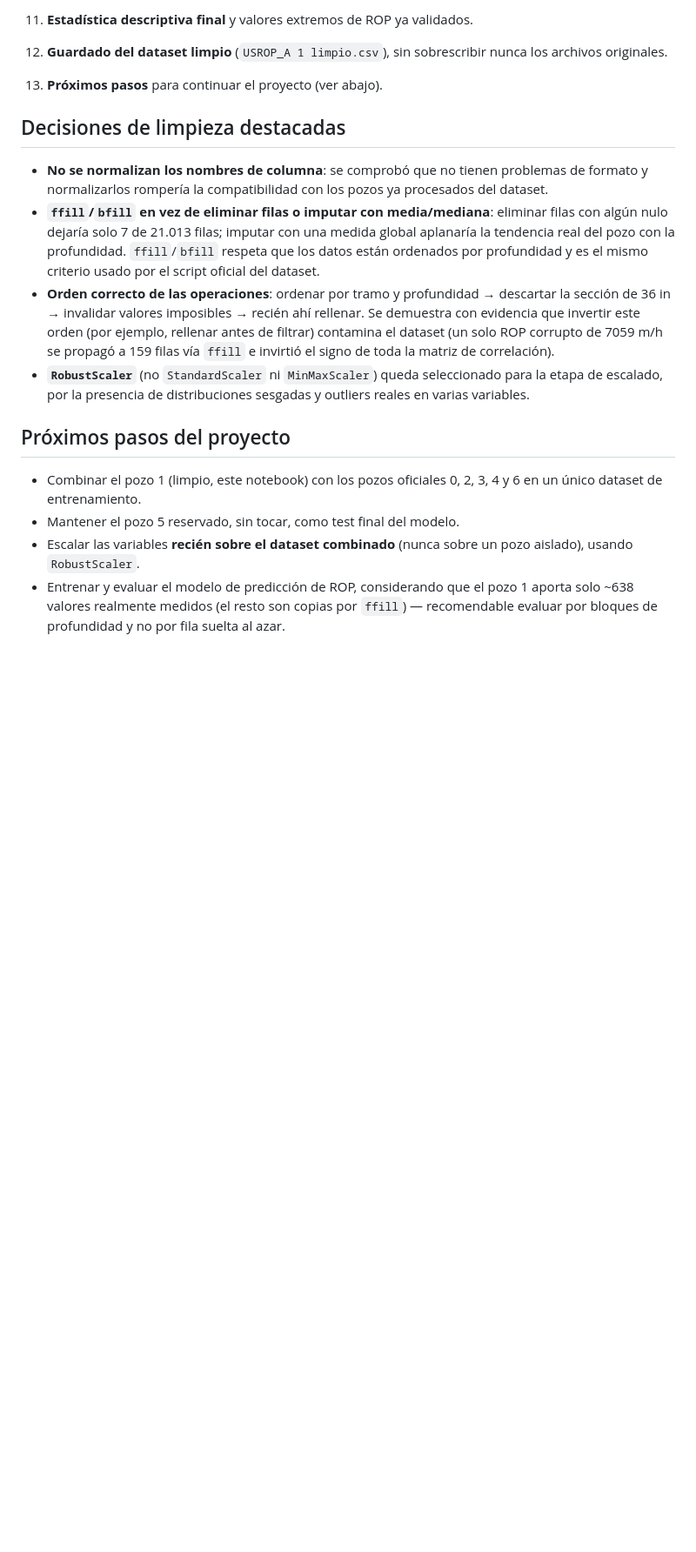
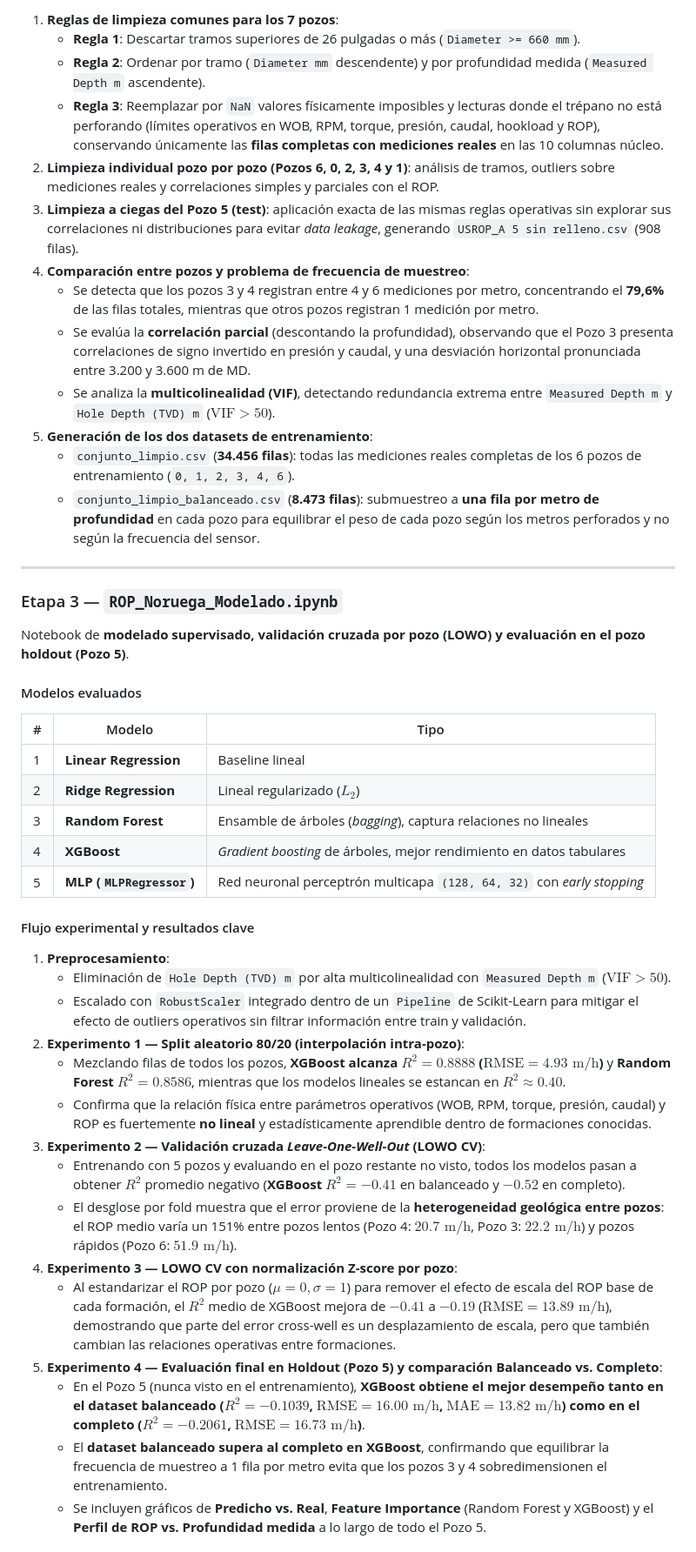
Before and after one commit to valebarzola/YPF-rop-predictor, a Markdown page: README.md, the part around one of its changes. Shown at 87% size. Rendered like a GitHub page; blank space fills up the shorter version.

Commit message:
Modificando README.md para entrega

```diff
--- a/README.md
+++ b/README.md
@@ -66,20 +67,48 @@ Notebook de **limpieza de datos desde cero** del Pozo 1 (F-7), partiendo de su a
 
-11. **Estadística descriptiva final** y valores extremos de ROP ya validados.
+1. **Reglas de limpieza comunes para los 7 pozos**:
+   - **Regla 1**: Descartar tramos superiores de 26 pulgadas o más (`Diameter >= 660 mm`).
+   - **Regla 2**: Ordenar por tramo (`Diameter mm` descendente) y por profundidad medida (`Measured Depth m` ascendente).
+   - **Regla 3**: Reemplazar por `NaN` valores físicamente imposibles y lecturas donde el trépano no está perforando (límites operativos en WOB, RPM, torque, presión, caudal, hookload y ROP), conservando únicamente las **filas completas con mediciones reales** en las 10 columnas núcleo.
+2. **Limpieza individual pozo por pozo (Pozos 6, 0, 2, 3, 4 y 1)**: análisis de tramos, outliers sobre mediciones reales y correlaciones simples y parciales con el ROP.
+3. **Limpieza a ciegas del Pozo 5 (test)**: aplicación exacta de las mismas reglas operativas sin explorar sus correlaciones ni distribuciones para evitar *data leakage*, generando `USROP_A 5 sin relleno.csv` (908 filas).
+4. **Comparación entre pozos y problema de frecuencia de muestreo**:
+   - Se detecta que los pozos 3 y 4 registran entre 4 y 6 mediciones por metro, concentrando el **79,6%** de las filas totales, mientras que otros pozos registran 1 medición por metro.
+   - Se evalúa la **correlación parcial** (descontando la profundidad), observando que el Pozo 3 presenta correlaciones de signo invertido en presión y caudal, y una desviación horizontal pronunciada entre 3.200 y 3.600 m de MD.
+   - Se analiza la **multicolinealidad (VIF)**, detectando redundancia extrema entre `Measured Depth m` y `Hole Depth (TVD) m` ($\text{VIF} > 50$).
+5. **Generación de los dos datasets de entrenamiento**:
+   - `conjunto_limpio.csv` (**34.456 filas**): todas las mediciones reales completas de los 6 pozos de entrenamiento (`0, 1, 2, 3, 4, 6`).
+   - `conjunto_limpio_balanceado.csv` (**8.473 filas**): submuestreo a **una fila por metro de profundidad** en cada pozo para equilibrar el peso de cada pozo según los metros perforados y no según la frecuencia del sensor.
 
-12. **Guardado del dataset limpio** (`USROP_A 1 limpio.csv`), sin sobrescribir nunca los archivos originales.
+---
 
-13. **Próximos pasos** para continuar el proyecto (ver abajo).
+### Etapa 3 — `ROP_Noruega_Modelado.ipynb`
 
-## Decisiones de limpieza destacadas
+Notebook de **modelado supervisado, validación cruzada por pozo (LOWO) y evaluación en el pozo holdout (Pozo 5)**.
 
-- **No se normalizan los nombres de columna**: se comprobó que no tienen problemas de formato y normalizarlos rompería la compatibilidad con los pozos ya procesados del dataset.
-- **`ffill`/`bfill` en vez de eliminar filas o imputar con media/mediana**: eliminar filas con algún nulo dejaría solo 7 de 21.013 filas; imputar con una medida global aplanaría la tendencia real del pozo con la profundidad. `ffill`/`bfill` respeta que los datos están ordenados por profundidad y es el mismo criterio usado por el script oficial del dataset.
-- **Orden correcto de las operaciones**: ordenar por tramo y profundidad → descartar la sección de 36 in → invalidar valores imposibles → recién ahí rellenar. Se demuestra con evidencia que invertir este orden (por ejemplo, rellenar antes de filtrar) contamina el dataset (un solo ROP corrupto de 7059 m/h se propagó a 159 filas vía `ffill` e invirtió el signo de toda la matriz de correlación).
-- **`RobustScaler`** (no `StandardScaler` ni `MinMaxScaler`) queda seleccionado para la etapa de escalado, por la presencia de distribuciones sesgadas y outliers reales en varias variables.
+#### Modelos evaluados
+| # | Modelo | Tipo |
+|---|---|---|
+| 1 | **Linear Regression** | Baseline lineal |
+| 2 | **Ridge Regression** | Lineal regularizado ($L_2$) |
+| 3 | **Random Forest** | Ensamble de árboles (*bagging*), captura relaciones no lineales |
+| 4 | **XGBoost** | *Gradient boosting* de árboles, mejor rendimiento en datos tabulares |
+| 5 | **MLP (`MLPRegressor`)** | Red neuronal perceptrón multicapa `(128, 64, 32)` con *early stopping* |
 
-## Próximos pasos del proyecto
+#### Flujo experimental y resultados clave
 
-- Combinar el pozo 1 (limpio, este notebook) con los pozos oficiales 0, 2, 3, 4 y 6 en un único dataset de entrenamiento.
-- Mantener el pozo 5 reservado, sin tocar, como test final del modelo.
-- Escalar las variables **recién sobre el dataset combinado** (nunca sobre un pozo aislado), usando `RobustScaler`.
-- Entrenar y evaluar el modelo de predicción de ROP, considerando que el pozo 1 aporta solo ~638 valores realmente medidos (el resto son copias por `ffill`) — recomendable evaluar por bloques de profundidad y no por fila suelta al azar.
+1. **Preprocesamiento**:
+   - Eliminación de `Hole Depth (TVD) m` por alta multicolinealidad con `Measured Depth m` ($\text{VIF} > 50$).
+   - Escalado con `RobustScaler` integrado dentro de un `Pipeline` de Scikit-Learn para mitigar el efecto de outliers operativos sin filtrar información entre train y validación.
+2. **Experimento 1 — Split aleatorio 80/20 (interpolación intra-pozo)**:
+   - Mezclando filas de todos los pozos, **XGBoost alcanza $R^2 = 0.8888$ ($\text{RMSE} = 4.93\text{ m/h}$)** y **Random Forest $R^2 = 0.8586$**, mientras que los modelos lineales se estancan en $R^2 \approx 0.40$.
+   - Confirma que la relación física entre parámetros operativos (WOB, RPM, torque, presión, caudal) y ROP es fuertemente **no lineal** y estadísticamente aprendible dentro de formaciones conocidas.
+3. **Experimento 2 — Validación cruzada *Leave-One-Well-Out* (LOWO CV)**:
+   - Entrenando con 5 pozos y evaluando en el pozo restante no visto, todos los modelos pasan a obtener $R^2$ promedio negativo (**XGBoost $R^2 = -0.41$** en balanceado y **$-0.52$** en completo).
+   - El desglose por fold muestra que el error proviene de la **heterogeneidad geológica entre pozos**: el ROP medio varía un 151% entre pozos lentos (Pozo 4: $20.7\text{ m/h}$, Pozo 3: $22.2\text{ m/h}$) y pozos rápidos (Pozo 6: $51.9\text{ m/h}$).
+4. **Experimento 3 — LOWO CV con normalización Z-score por pozo**:
+   - Al estandarizar el ROP por pozo ($\mu = 0, \sigma = 1$) para remover el efecto de escala del ROP base de cada formación, el $R^2$ medio de XGBoost mejora de $-0.41$ a **$-0.19$** ($\text{RMSE} = 13.89\text{ m/h}$), demostrando que parte del error cross-well es un desplazamiento de escala, pero que también cambian las relaciones operativas entre formaciones.
+5. **Experimento 4 — Evaluación final en Holdout (Pozo 5) y comparación Balanceado vs. Completo**:
+   - En el Pozo 5 (nunca visto en el entrenamiento), **XGBoost obtiene el mejor desempeño tanto en el dataset balanceado ($R^2 = -0.1039$, $\text{RMSE} = 16.00\text{ m/h}$, $\text{MAE} = 13.82\text{ m/h}$) como en el completo ($R^2 = -0.2061$, $\text{RMSE} = 16.73\text{ m/h}$)**.
+   - El **dataset balanceado supera al completo en XGBoost**, confirmando que equilibrar la frecuencia de muestreo a 1 fila por metro evita que los pozos 3 y 4 sobredimensionen el entrenamiento.
+   - Se incluyen gráficos de **Predicho vs. Real**, **Feature Importance** (Random Forest y XGBoost) y el **Perfil de ROP vs. Profundidad medida** a lo largo de todo el Pozo 5.
+
```
Also changed, not shown: other parts of README.md (+43 -26 lines).
